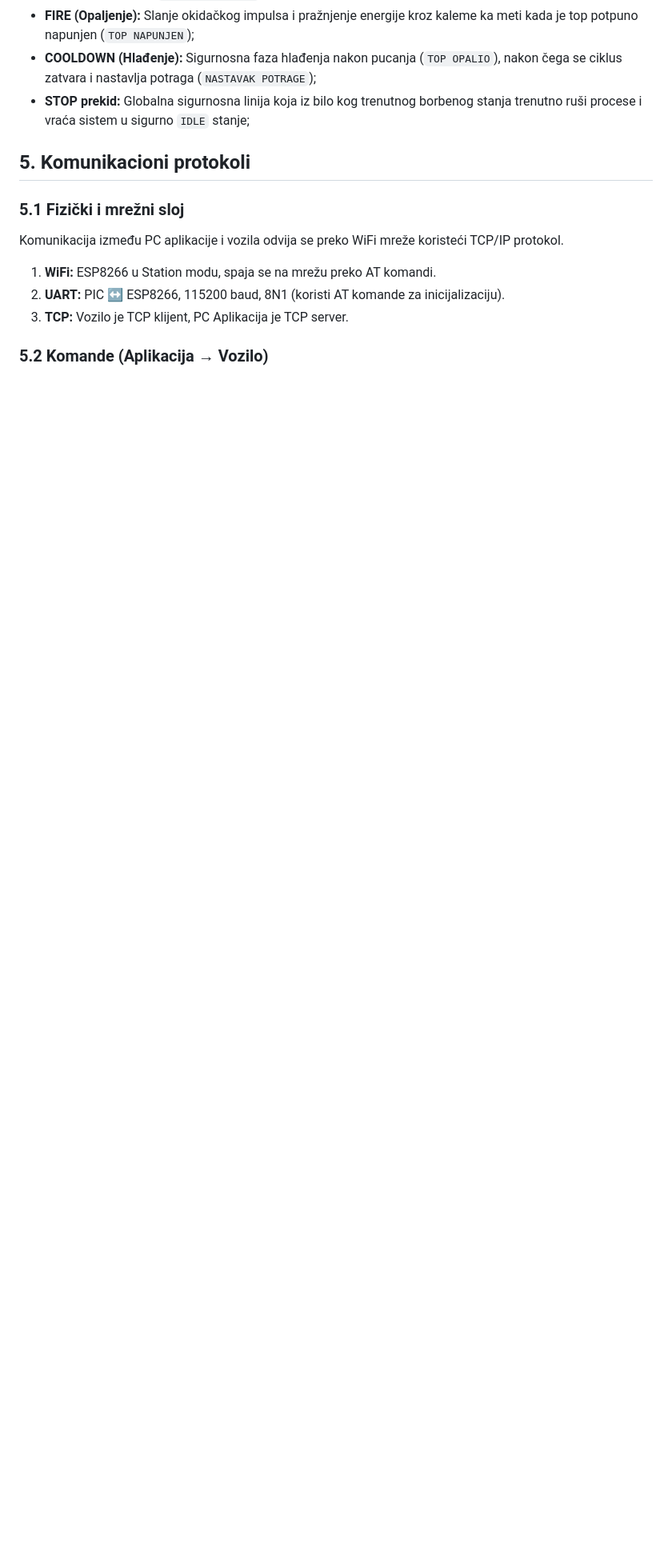
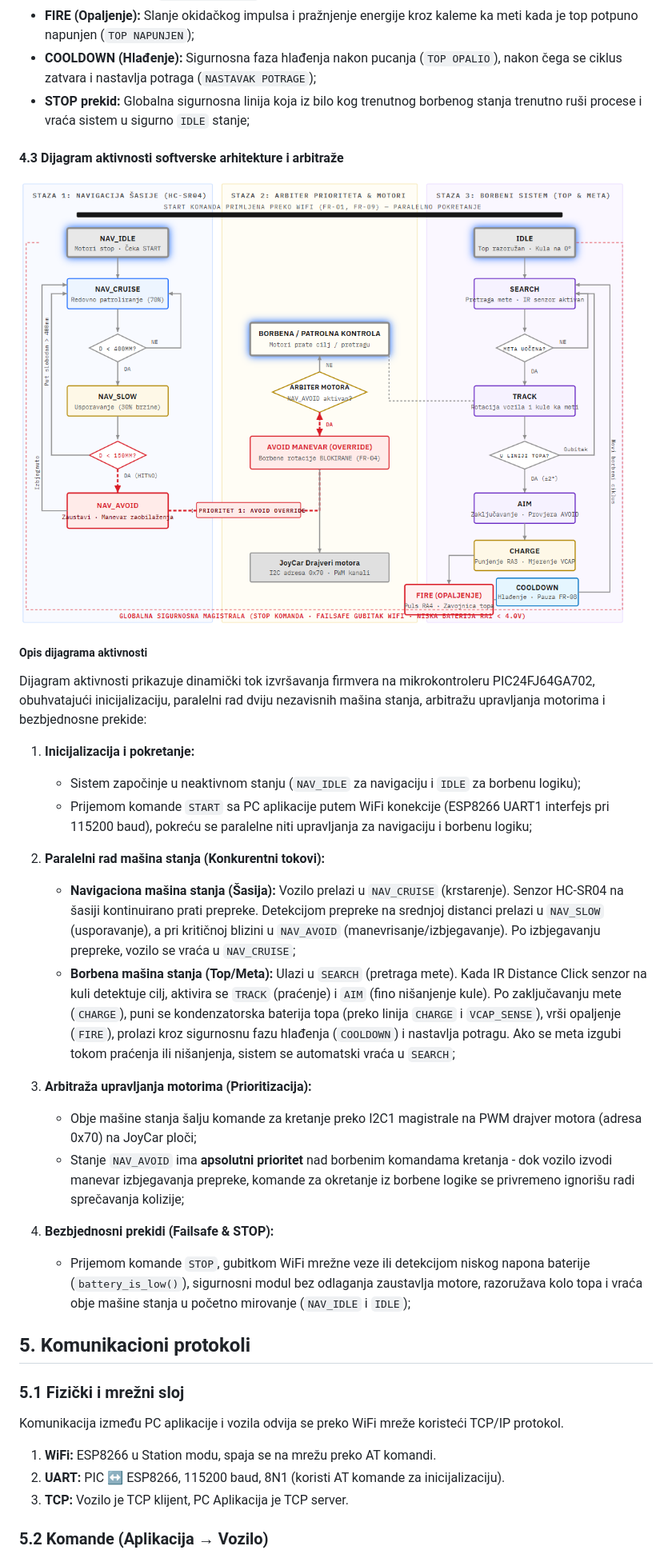
Before and after one commit to lukavidic/Vihor, a Markdown page: docs/architecture/software.md, the part around the change. Shown at 80% size. Drawn GitHub-style; pictures changed too: docs/resources/dijagram-aktivnosti.png (added); blank space fills up the shorter version.

Commit message:
Issue #4 : Softverska arhitektura sistema
- Dodata slika dijagrama aktivnosti u dir resources
- Dodati dijagram aktivnosti i opis u software.md

```diff
--- a/docs/architecture/software.md
+++ b/docs/architecture/software.md
@@ -117,6 +117,27 @@ Borbena mašina stanja (Top/Meta) upravlja cjelokupnom logikom lociranja, nišan
 * **COOLDOWN (Hlađenje):** Sigurnosna faza hlađenja nakon pucanja (`TOP OPALIO`), nakon čega se ciklus zatvara i nastavlja potraga (`NASTAVAK POTRAGE`);
 * **STOP prekid:** Globalna sigurnosna linija koja iz bilo kog trenutnog borbenog stanja trenutno ruši procese i vraća sistem u sigurno `IDLE` stanje;
 
+#### 4.3 Dijagram aktivnosti softverske arhitekture i arbitraže
+
+![Dijagram aktivnosti softverske arhitekture](../resources/dijagram-aktivnosti.png)
+
+##### Opis dijagrama aktivnosti
+Dijagram aktivnosti prikazuje dinamički tok izvršavanja firmvera na mikrokontroleru PIC24FJ64GA702, obuhvatajući inicijalizaciju, paralelni rad dviju nezavisnih mašina stanja, arbitražu upravljanja motorima i bezbjednosne prekide:
+
+1. **Inicijalizacija i pokretanje:**
+   * Sistem započinje u neaktivnom stanju (`NAV_IDLE` za navigaciju i `IDLE` za borbenu logiku);
+   * Prijemom komande `START` sa PC aplikacije putem WiFi konekcije (ESP8266 UART1 interfejs pri 115200 baud), pokreću se paralelne niti upravljanja za navigaciju i borbenu logiku;
+
+2. **Paralelni rad mašina stanja (Konkurentni tokovi):**
+   * **Navigaciona mašina stanja (Šasija):** Vozilo prelazi u `NAV_CRUISE` (krstarenje). Senzor HC-SR04 na šasiji kontinuirano prati prepreke. Detekcijom prepreke na srednjoj distanci prelazi u `NAV_SLOW` (usporavanje), a pri kritičnoj blizini u `NAV_AVOID` (manevrisanje/izbjegavanje). Po izbjegavanju prepreke, vozilo se vraća u `NAV_CRUISE`;
+   * **Borbena mašina stanja (Top/Meta):** Ulazi u `SEARCH` (pretraga mete). Kada IR Distance Click senzor na kuli detektuje cilj, aktivira se `TRACK` (praćenje) i `AIM` (fino nišanjenje kule). Po zaključavanju mete (`CHARGE`), puni se kondenzatorska baterija topa (preko linija `CHARGE` i `VCAP_SENSE`), vrši opaljenje (`FIRE`), prolazi kroz sigurnosnu fazu hlađenja (`COOLDOWN`) i nastavlja potragu. Ako se meta izgubi tokom praćenja ili nišanjenja, sistem se automatski vraća u `SEARCH`;
+
+3. **Arbitraža upravljanja motorima (Prioritizacija):**
+   * Obje mašine stanja šalju komande za kretanje preko I2C1 magistrale na PWM drajver motora (adresa 0x70) na JoyCar ploči;
+   * Stanje `NAV_AVOID` ima **apsolutni prioritet** nad borbenim komandama kretanja - dok vozilo izvodi manevar izbjegavanja prepreke, komande za okretanje iz borbene logike se privremeno ignorišu radi sprečavanja kolizije;
+
+4. **Bezbjednosni prekidi (Failsafe & STOP):**
+   * Prijemom komande `STOP`, gubitkom WiFi mrežne veze ili detekcijom niskog napona baterije (`battery_is_low()`), sigurnosni modul bez odlaganja zaustavlja motore, razoružava kolo topa i vraća obje mašine stanja u početno mirovanje (`NAV_IDLE` i `IDLE`);
 
 ## 5. Komunikacioni protokoli
 
```
